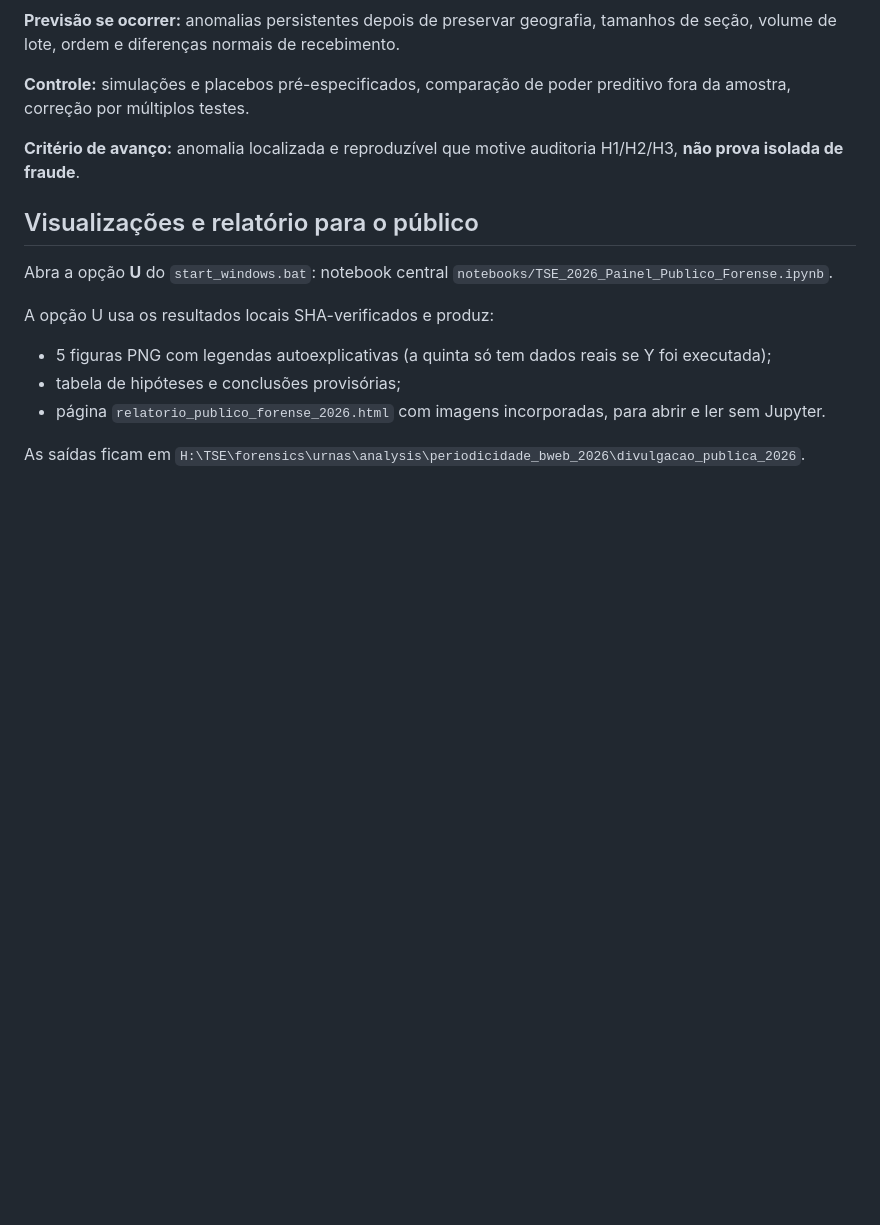
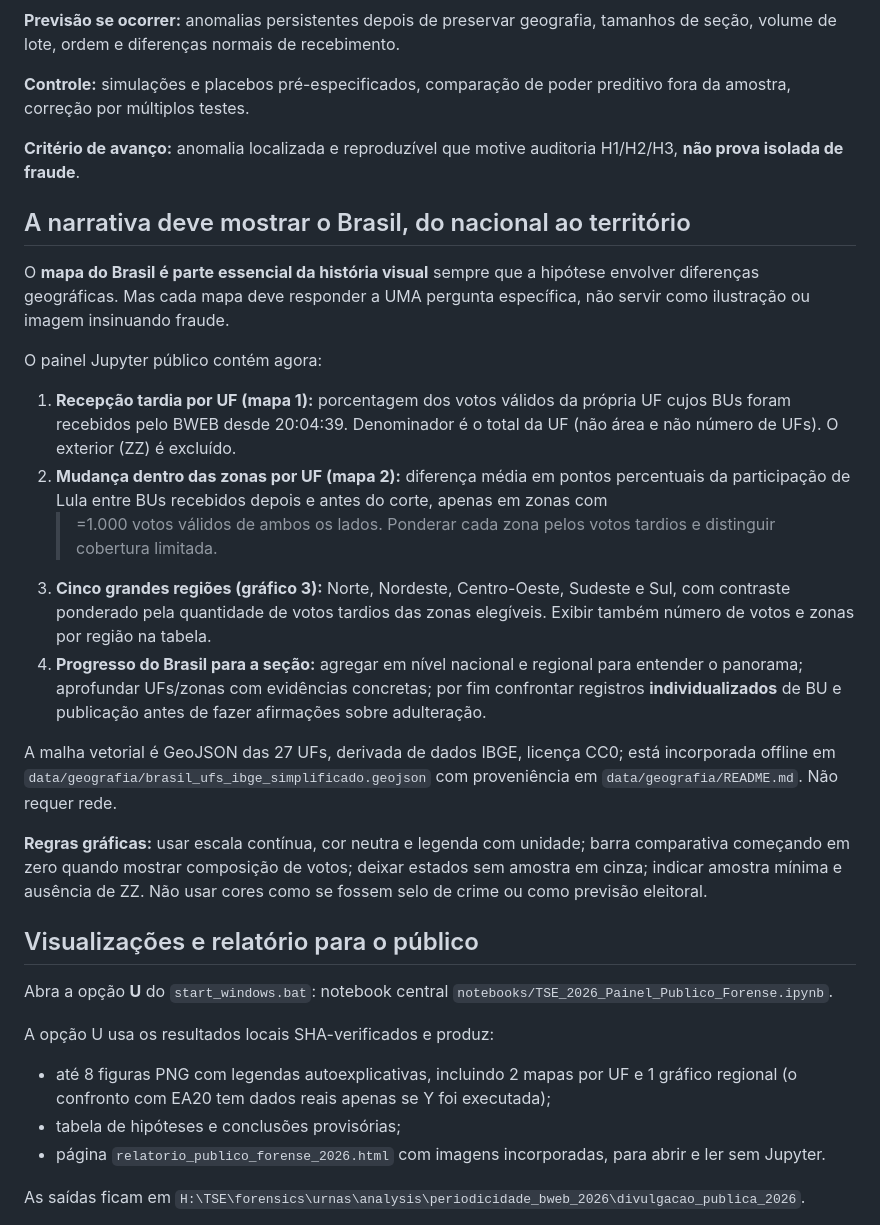
Before and after one commit to rubentrancoso/TSE, a Markdown page: docs/GUIA_COMUNICACAO_FORENSE_2026.md, the part around the change. GitHub-like rendering; blank space fills up the shorter version.

Commit message:
Add IBGE-based Brazil maps and regional narrative requirements to forensic communication guide

```diff
--- a/docs/GUIA_COMUNICACAO_FORENSE_2026.md
+++ b/docs/GUIA_COMUNICACAO_FORENSE_2026.md
@@ -72,6 +72,45 @@ Para cada visualização, use o seguinte roteiro:
 
 **Critério de avanço:** anomalia localizada e reproduzível que motive auditoria H1/H2/H3, **não prova isolada de fraude**.
 
+## A narrativa deve mostrar o Brasil, do nacional ao território
+
+O **mapa do Brasil é parte essencial da história visual** sempre
+que a hipótese envolver diferenças geográficas. Mas cada mapa
+deve responder a UMA pergunta específica, não servir como
+ilustração ou imagem insinuando fraude.
+
+O painel Jupyter público contém agora:
+
+1. **Recepção tardia por UF (mapa 1):** porcentagem dos votos
+   válidos da própria UF cujos BUs foram recebidos pelo BWEB
+   desde 20:04:39. Denominador é o total da UF (não área e não
+   número de UFs). O exterior (ZZ) é excluído.
+2. **Mudança dentro das zonas por UF (mapa 2):** diferença média
+   em pontos percentuais da participação de Lula entre BUs
+   recebidos depois e antes do corte, apenas em zonas com
+   >=1.000 votos válidos de ambos os lados. Ponderar cada
+   zona pelos votos tardios e distinguir cobertura limitada.
+3. **Cinco grandes regiões (gráfico 3):** Norte, Nordeste,
+   Centro-Oeste, Sudeste e Sul, com contraste ponderado pela
+   quantidade de votos tardios das zonas elegíveis. Exibir
+   também número de votos e zonas por região na tabela.
+4. **Progresso do Brasil para a seção:** agregar em nível
+   nacional e regional para entender o panorama; aprofundar
+   UFs/zonas com evidências concretas; por fim confrontar
+   registros **individualizados** de BU e publicação antes
+   de fazer afirmações sobre adulteração.
+
+A malha vetorial é GeoJSON das 27 UFs, derivada de dados IBGE,
+licença CC0; está incorporada offline em
+`data/geografia/brasil_ufs_ibge_simplificado.geojson` com
+proveniência em `data/geografia/README.md`. Não requer rede.
+
+**Regras gráficas:** usar escala contínua, cor neutra e
+legenda com unidade; barra comparativa começando em zero
+quando mostrar composição de votos; deixar estados sem amostra
+em cinza; indicar amostra mínima e ausência de ZZ. Não usar
+cores como se fossem selo de crime ou como previsão eleitoral.
+
 ## Visualizações e relatório para o público
 
 Abra a opção **U** do `start_windows.bat`: notebook central
@@ -79,7 +118,7 @@ Abra a opção **U** do `start_windows.bat`: notebook central
 
 A opção U usa os resultados locais SHA-verificados e produz:
 
-- 5 figuras PNG com legendas autoexplicativas (a quinta só tem dados reais se Y foi executada);
+- até 8 figuras PNG com legendas autoexplicativas, incluindo 2 mapas por UF e 1 gráfico regional (o confronto com EA20 tem dados reais apenas se Y foi executada);
 - tabela de hipóteses e conclusões provisórias;
 - página `relatorio_publico_forense_2026.html` com imagens incorporadas, para abrir e ler sem Jupyter.
 
```
